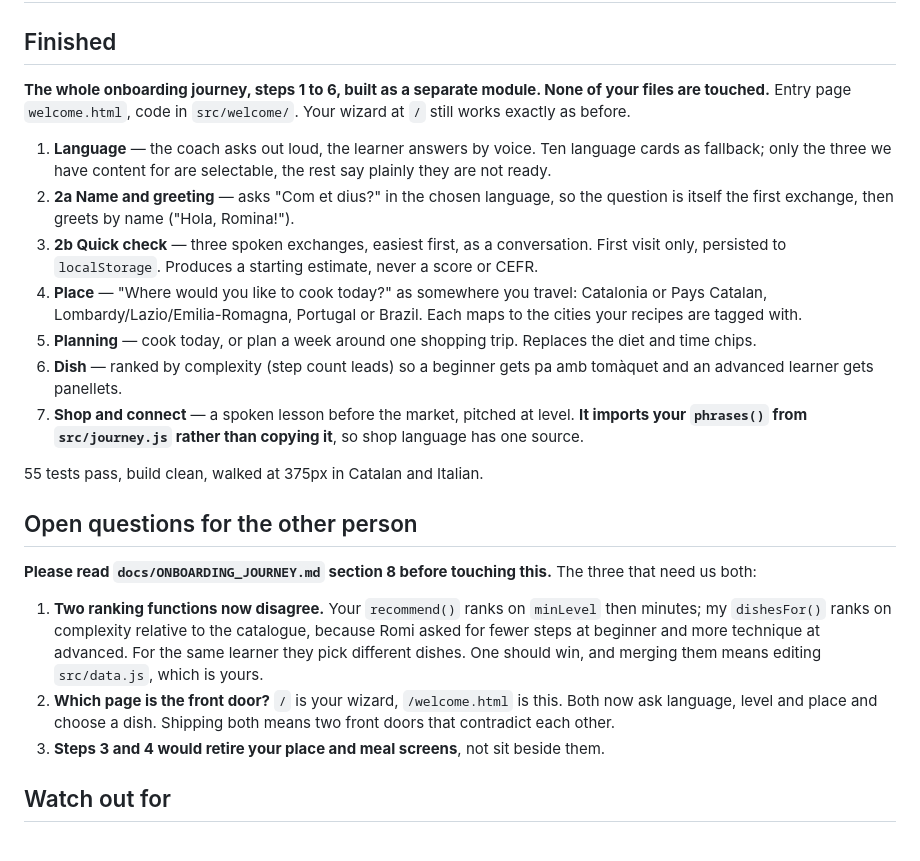
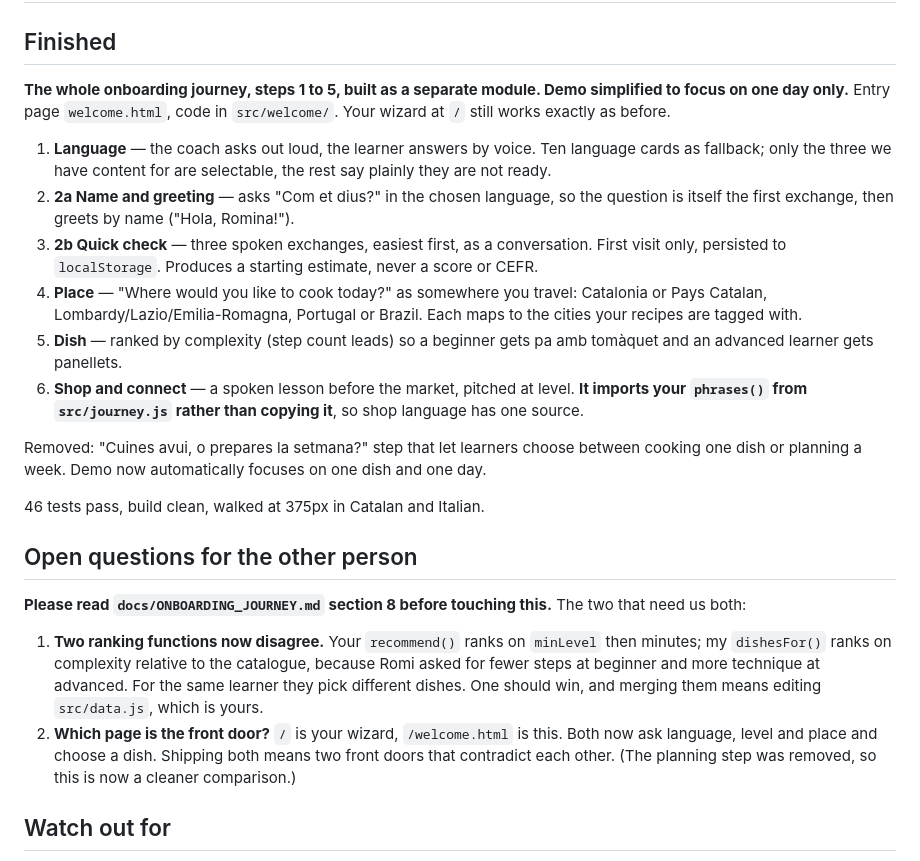
Before and after one commit to rocklet2/hackbarna, a Markdown page: HANDOFF-romi-to-andrei.md, the part around the change. Rendered like a GitHub page.

```diff
--- a/HANDOFF-romi-to-andrei.md
+++ b/HANDOFF-romi-to-andrei.md
@@ -1,25 +1,25 @@
 # Handoff: 2026-09-19 (from Romi via Claude)
 
 ## Finished
-**The whole onboarding journey, steps 1 to 6, built as a separate module. None of your files are touched.**
+**The whole onboarding journey, steps 1 to 5, built as a separate module. Demo simplified to focus on one day only.**
 Entry page `welcome.html`, code in `src/welcome/`. Your wizard at `/` still works exactly as before.
 
 1. **Language** — the coach asks out loud, the learner answers by voice. Ten language cards as fallback; only the three we have content for are selectable, the rest say plainly they are not ready.
 2. **2a Name and greeting** — asks "Com et dius?" in the chosen language, so the question is itself the first exchange, then greets by name ("Hola, Romina!").
 3. **2b Quick check** — three spoken exchanges, easiest first, as a conversation. First visit only, persisted to `localStorage`. Produces a starting estimate, never a score or CEFR.
 4. **Place** — "Where would you like to cook today?" as somewhere you travel: Catalonia or Pays Catalan, Lombardy/Lazio/Emilia-Romagna, Portugal or Brazil. Each maps to the cities your recipes are tagged with.
-5. **Planning** — cook today, or plan a week around one shopping trip. Replaces the diet and time chips.
-6. **Dish** — ranked by complexity (step count leads) so a beginner gets pa amb tomàquet and an advanced learner gets panellets.
-7. **Shop and connect** — a spoken lesson before the market, pitched at level. **It imports your `phrases()` from `src/journey.js` rather than copying it**, so shop language has one source.
+5. **Dish** — ranked by complexity (step count leads) so a beginner gets pa amb tomàquet and an advanced learner gets panellets.
+6. **Shop and connect** — a spoken lesson before the market, pitched at level. **It imports your `phrases()` from `src/journey.js` rather than copying it**, so shop language has one source.
 
-55 tests pass, build clean, walked at 375px in Catalan and Italian.
+Removed: "Cuines avui, o prepares la setmana?" step that let learners choose between cooking one dish or planning a week. Demo now automatically focuses on one dish and one day.
+
+46 tests pass, build clean, walked at 375px in Catalan and Italian.
 
 ## Open questions for the other person
-**Please read `docs/ONBOARDING_JOURNEY.md` section 8 before touching this.** The three that need us both:
+**Please read `docs/ONBOARDING_JOURNEY.md` section 8 before touching this.** The two that need us both:
 
 1. **Two ranking functions now disagree.** Your `recommend()` ranks on `minLevel` then minutes; my `dishesFor()` ranks on complexity relative to the catalogue, because Romi asked for fewer steps at beginner and more technique at advanced. For the same learner they pick different dishes. One should win, and merging them means editing `src/data.js`, which is yours.
-2. **Which page is the front door?** `/` is your wizard, `/welcome.html` is this. Both now ask language, level and place and choose a dish. Shipping both means two front doors that contradict each other.
-3. **Steps 3 and 4 would retire your place and meal screens**, not sit beside them.
+2. **Which page is the front door?** `/` is your wizard, `/welcome.html` is this. Both now ask language, level and place and choose a dish. Shipping both means two front doors that contradict each other. (The planning step was removed, so this is now a cleaner comparison.)
 
 ## Watch out for
 - **`phrases()` is indexed by position** in my step 6: row 0 greeting, 1 "do you have X", 2 "how much", 3 "half a kilo", 4 "I'm learning X". Beginners get 0,1,2 and advanced get 0,4,3. If you reorder those rows the shop lesson silently changes meaning. Named keys would be safer if you are editing it anyway.
```
Also changed, not shown: STATUS.md (+1 -1 lines).
